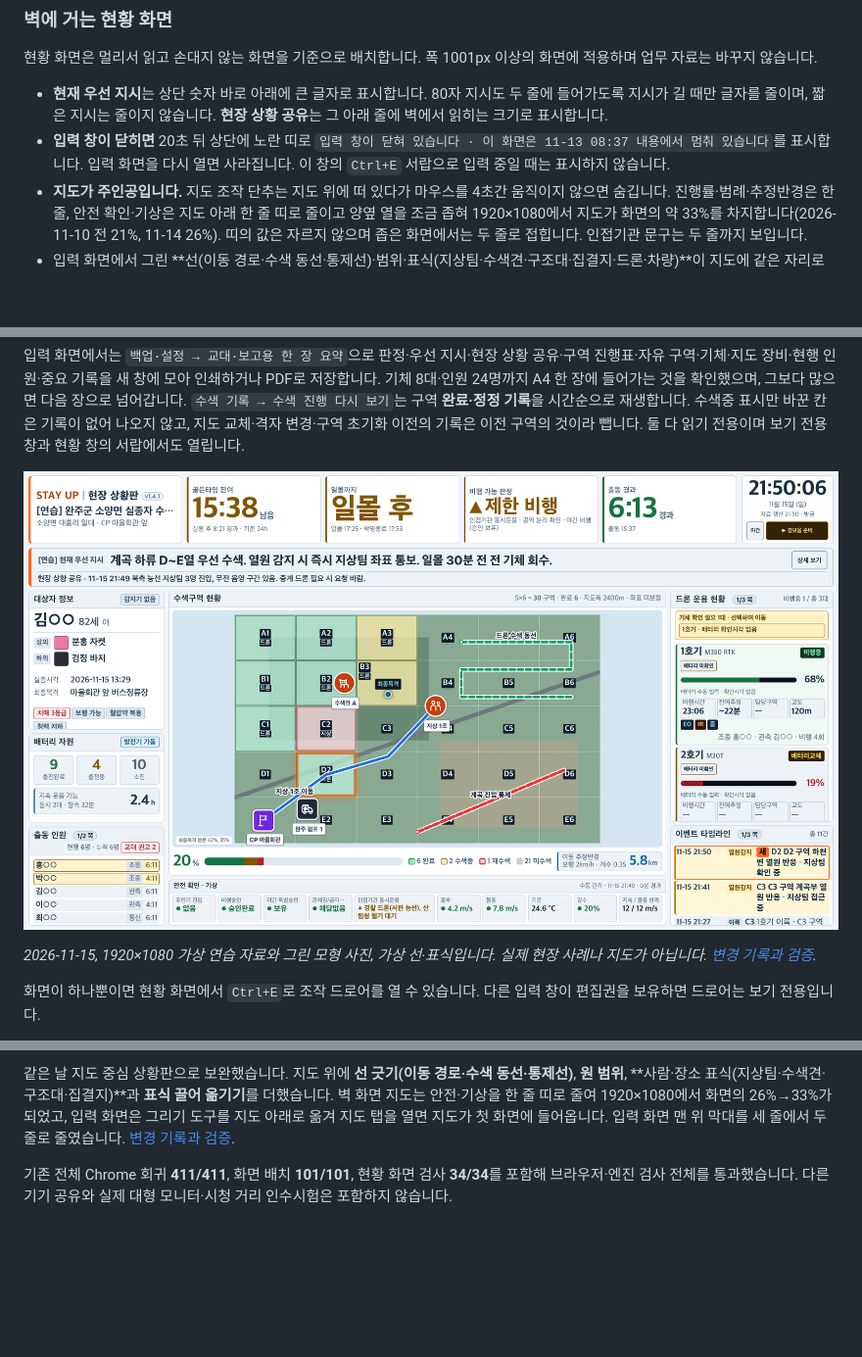
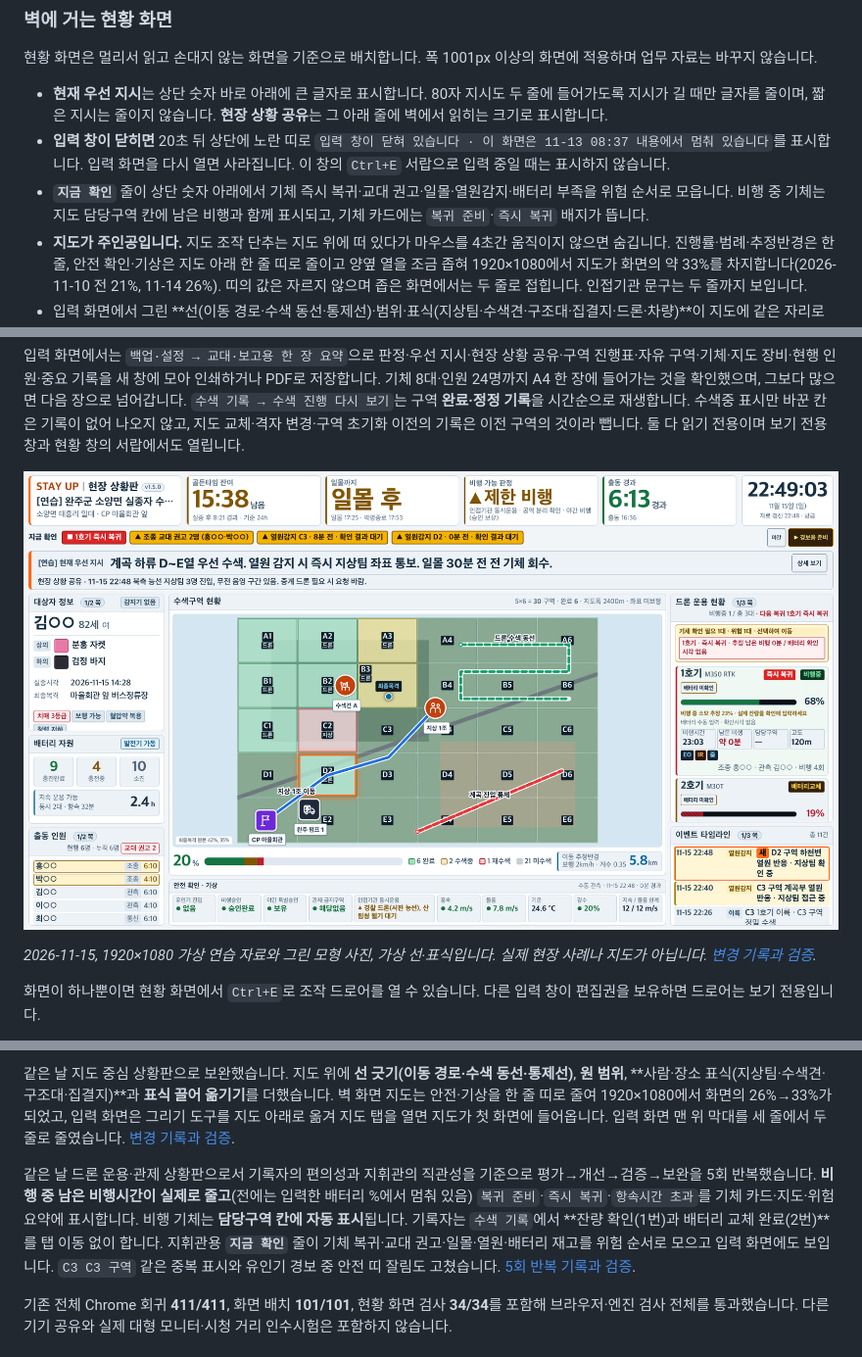
Before and after one commit to MuyeongKim/stayup-dash, a Markdown page: README.md, 3 parts joined by grey strips. Shown at 98% size. Drawn GitHub-style; pictures changed too: assets/readme/wall-board-preview.png; blank space fills up the shorter version.

```diff
--- a/README.md
+++ b/README.md
@@ -160,6 +160,7 @@ open -a "Google Chrome" stayup-dash.html
 
 - **현재 우선 지시**는 상단 숫자 바로 아래에 큰 글자로 표시합니다. 80자 지시도 두 줄에 들어가도록 지시가 길 때만 글자를 줄이며, 짧은 지시는 줄이지 않습니다. **현장 상황 공유**는 그 아래 줄에 벽에서 읽히는 크기로 표시합니다.
 - **입력 창이 닫히면** 20초 뒤 상단에 노란 띠로 `입력 창이 닫혀 있습니다 · 이 화면은 11-13 08:37 내용에서 멈춰 있습니다`를 표시합니다. 입력 화면을 다시 열면 사라집니다. 이 창의 `Ctrl+E` 서랍으로 입력 중일 때는 표시하지 않습니다.
+- **`지금 확인`** 줄이 상단 숫자 아래에서 기체 즉시 복귀·교대 권고·일몰·열원감지·배터리 부족을 위험 순서로 모읍니다. 비행 중 기체는 지도 담당구역 칸에 남은 비행과 함께 표시되고, 기체 카드에는 `복귀 준비`·`즉시 복귀` 배지가 뜹니다.
 - **지도가 주인공입니다.** 지도 조작 단추는 지도 위에 떠 있다가 마우스를 4초간 움직이지 않으면 숨깁니다. 진행률·범례·추정반경은 한 줄, 안전 확인·기상은 지도 아래 한 줄 띠로 줄이고 양옆 열을 조금 좁혀 1920×1080에서 지도가 화면의 약 33%를 차지합니다(2026-11-10 전 21%, 11-14 26%). 띠의 값은 자르지 않으며 좁은 화면에서는 두 줄로 접힙니다. 인접기관 문구는 두 줄까지 보입니다.
 - 입력 화면에서 그린 **선(이동 경로·수색 동선·통제선)·범위·표식(지상팀·수색견·구조대·집결지·드론·차량)**이 지도에 같은 자리로 나오고, 표식은 선 위에 그려 이름표가 가려지지 않습니다.
 - **카드에 다 들어가지 않는 목록**(기체·기록·인원 등)은 스스로 다음 쪽으로 넘깁니다. 첫 쪽(최신·중요)은 16초, 나머지는 8초씩 보이고 제목 옆에 `1/3 쪽`처럼 표시합니다. 쪽은 기체 카드·기록 한 줄의 경계에서 시작합니다. **기록 목록은 최근 3쪽만** 돌아 기록이 수백 건 쌓여도 최신 기록이 16초 넘게 사라지지 않으며, 지난 기록은 입력 화면에서 봅니다. 마우스를 올리면 멈추고, 30초 동안 조작이 없으면 다시 넘깁니다. 높이 900px 이하 화면도 열을 스크롤하지 않습니다.
@@ -422,6 +423,8 @@ macOS의 `⌘ + Shift + 4`는 기본적으로 파일을 저장합니다. 이 경
 2026-11-15 기록자·처음 쓰는 직원·지휘관 입장에서 현장 작업 9가지를 직접 해 보고 찾은 사용성 문제를 고쳤습니다. `수색 기록`에서 `지금`으로 남긴 **이륙·착륙·인원교대·구역완료가 기체·인원·지도 상태도 함께 바꿉니다**(전에는 기록만 남고 `기록과 상태가 어긋난 항목`이 떴습니다). 저장 뒤 기록 종류가 `특이사항`으로 돌아가 열원감지 다음 메모가 중요 기록으로 저장되지 않습니다. 자주 쓰는 6가지 기록은 **종류 단추**로 한 번에 고르고, 대상이 하나면 미리 골라 둡니다(열원 기록 약 5번 → 2번 누름). 주간 화면에서 대비 1.2:1이던 어긋남 상자를 12:1로 고쳤습니다. 지도 사진이 없으면 칠할 수 없던 격자를 **`지도 없이 격자로 시작`**으로 바로 칠할 수 있습니다. 이륙·착륙·배터리 확인 단추를 26px에서 44px로 키우고 지금 누를 단추를 강조합니다. `전달사항 작성`은 **`지시·상황 전달`**로 바꾸고 우선 지시를 기본으로, 저장 단추 이름을 `현재 우선 지시로 올리기`처럼 바꿀 대상을 말하게 했습니다. 세로 휴대폰의 위쪽 고정 영역을 299px에서 174px로 줄였고, 기록 정정은 브라우저 입력창 두 번 대신 원문이 보이는 앱 안 창 하나로 합니다. [변경 기록과 검증](docs/field-usability-20261115.md).
 
 같은 날 지도 중심 상황판으로 보완했습니다. 지도 위에 **선 긋기(이동 경로·수색 동선·통제선)**, **원 범위**, **사람·장소 표식(지상팀·수색견·구조대·집결지)**과 **표식 끌어 옮기기**를 더했습니다. 벽 화면 지도는 안전·기상을 한 줄 띠로 줄여 1920×1080에서 화면의 26%→33%가 되었고, 입력 화면은 그리기 도구를 지도 아래로 옮겨 지도 탭을 열면 지도가 첫 화면에 들어옵니다. 입력 화면 맨 위 막대를 세 줄에서 두 줄로 줄였습니다. [변경 기록과 검증](docs/map-draw-20261115.md).
+
+같은 날 드론 운용·관제 상황판으로서 기록자의 편의성과 지휘관의 직관성을 기준으로 평가→개선→검증→보완을 5회 반복했습니다. **비행 중 남은 비행시간이 실제로 줄고**(전에는 입력한 배터리 %에서 멈춰 있음) `복귀 준비`·`즉시 복귀`·`항속시간 초과`를 기체 카드·지도·위험 요약에 표시합니다. 비행 기체는 **담당구역 칸에 자동 표시**됩니다. 기록자는 `수색 기록`에서 **잔량 확인(1번)과 배터리 교체 완료(2번)**를 탭 이동 없이 합니다. 지휘관용 **`지금 확인`** 줄이 기체 복귀·교대 권고·일몰·열원·배터리 재고를 위험 순서로 모으고 입력 화면에도 보입니다. `C3 C3 구역` 같은 중복 표시와 유인기 경보 중 안전 띠 잘림도 고쳤습니다. [5회 반복 기록과 검증](docs/drone-ops-20261115.md).
 
 기존 전체 Chrome 회귀 **411/411**, 화면 배치 **101/101**, 현황 화면 검사 **34/34**를 포함해 브라우저·엔진 검사 전체를 통과했습니다. 다른 기기 공유와 실제 대형 모니터·시청 거리 인수시험은 포함하지 않습니다.
 
```
Also changed, not shown: USER_GUIDE.md (+6 -0 lines), docs/drone-ops-20261115.md (added, +49 -0 lines), assets/readme/map-draw-preview.png, 6 other files.
